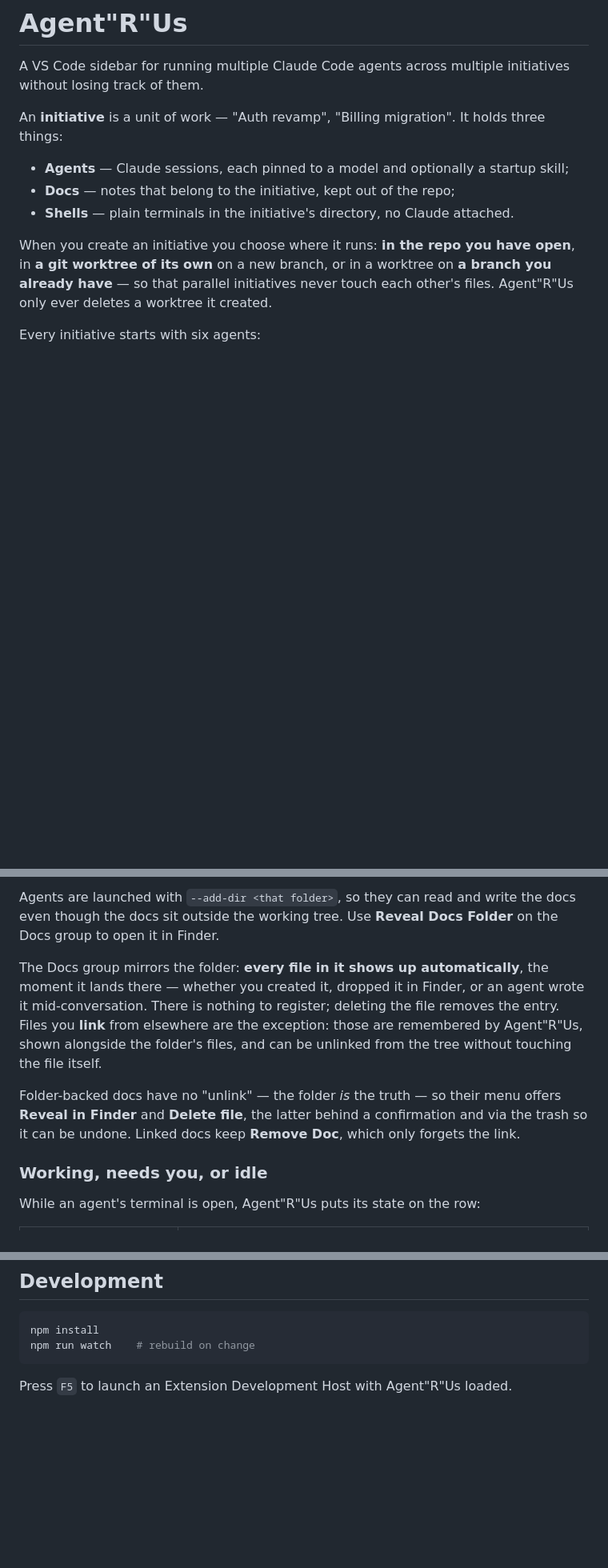
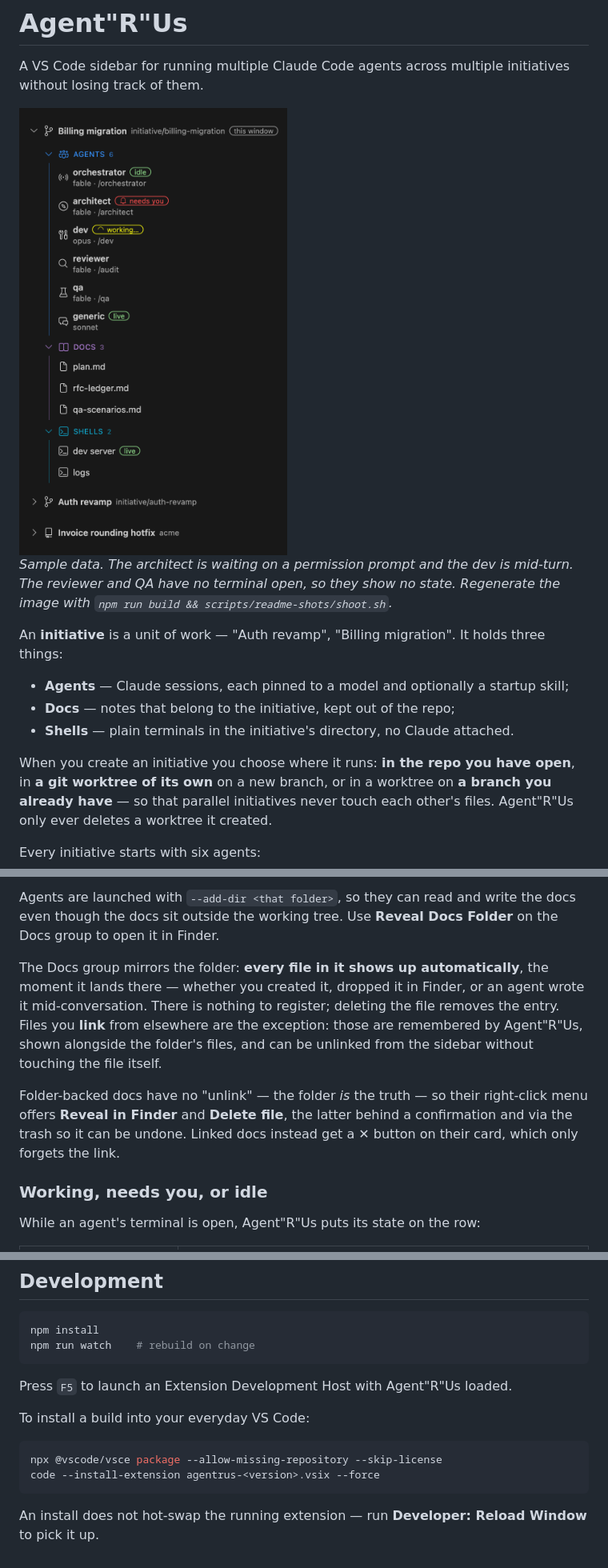
Before and after one commit to Brinuz/vscode-agentrus, a Markdown page: README.md, 3 parts joined by grey strips. Shown at 80% size. Rendered like a GitHub page; pictures changed too: docs/images/sidebar.png (added); blank space fills up the shorter version.

````diff
--- a/README.md
+++ b/README.md
@@ -1,6 +1,10 @@
 # Agent"R"Us
 
 A VS Code sidebar for running multiple Claude Code agents across multiple initiatives without losing track of them.
+
+<img src="docs/images/sidebar.png" alt="The Agent&quot;R&quot;Us sidebar: a &quot;Billing migration&quot; initiative open in this window, its six agents showing idle, needs you and working states, three docs and two shells, with two more initiatives collapsed below" width="400">
+
+*Sample data. The architect is waiting on a permission prompt and the dev is mid-turn. The reviewer and QA have no terminal open, so they show no state. Regenerate the image with `npm run build && scripts/readme-shots/shoot.sh`.*
 
 An **initiative** is a unit of work — "Auth revamp", "Billing migration". It holds three things:
 
@@ -74,9 +78,9 @@ Removing an initiative asks what to do with its docs. **Archive docs** moves the
 
 Agents are launched with `--add-dir <that folder>`, so they can read and write the docs even though the docs sit outside the working tree. Use **Reveal Docs Folder** on the Docs group to open it in Finder.
 
-The Docs group mirrors the folder: **every file in it shows up automatically**, the moment it lands there — whether you created it, dropped it in Finder, or an agent wrote it mid-conversation. There is nothing to register; deleting the file removes the entry. Files you **link** from elsewhere are the exception: those are remembered by Agent"R"Us, shown alongside the folder's files, and can be unlinked from the tree without touching the file itself.
+The Docs group mirrors the folder: **every file in it shows up automatically**, the moment it lands there — whether you created it, dropped it in Finder, or an agent wrote it mid-conversation. There is nothing to register; deleting the file removes the entry. Files you **link** from elsewhere are the exception: those are remembered by Agent"R"Us, shown alongside the folder's files, and can be unlinked from the sidebar without touching the file itself.
 
-Folder-backed docs have no "unlink" — the folder *is* the truth — so their menu offers **Reveal in Finder** and **Delete file**, the latter behind a confirmation and via the trash so it can be undone. Linked docs keep **Remove Doc**, which only forgets the link.
+Folder-backed docs have no "unlink" — the folder *is* the truth — so their right-click menu offers **Reveal in Finder** and **Delete file**, the latter behind a confirmation and via the trash so it can be undone. Linked docs instead get a **✕** button on their card, which only forgets the link.
 
 ### Working, needs you, or idle
 
@@ -182,3 +188,12 @@ npm run watch    # rebuild on change
 ```
 
 Press `F5` to launch an Extension Development Host with Agent"R"Us loaded.
+
+To install a build into your everyday VS Code:
+
+```sh
+npx @vscode/vsce package --allow-missing-repository --skip-license
+code --install-extension agentrus-<version>.vsix --force
+```
+
+An install does not hot-swap the running extension — run **Developer: Reload Window** to pick it up.
````
Also changed, not shown: other parts of README.md (+7 -5 lines), 5 other files.
